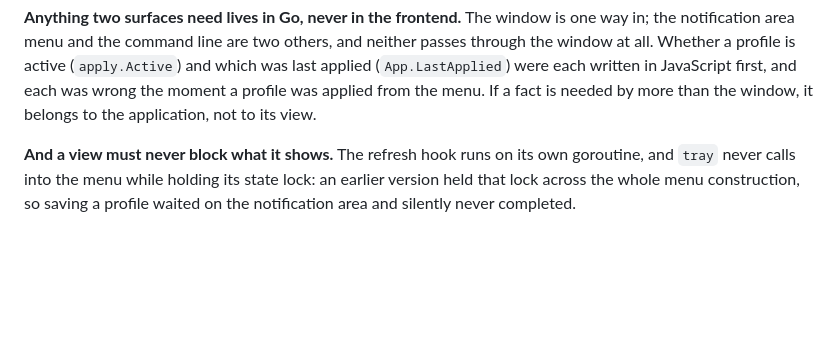
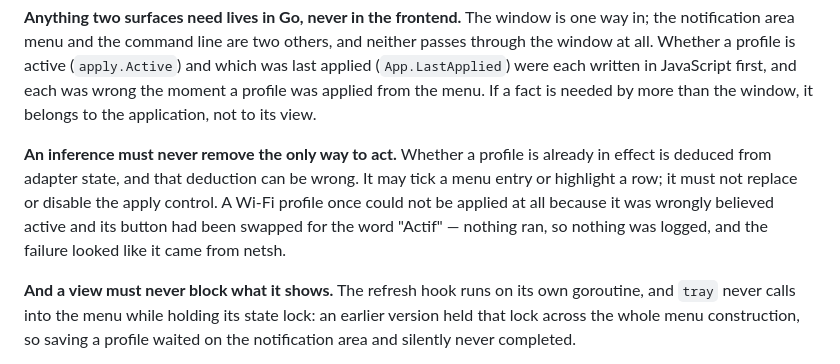
Before and after one commit to mhercelin/NetworkProfile, a Markdown page: CLAUDE.md, the part around the change. GitHub-like rendering; blank space fills up the shorter version.

Commit message:
Record the rule the Wi-Fi bug taught
Co-Authored-By: Claude Opus 5 <noreply@anthropic.com>

```diff
--- a/CLAUDE.md
+++ b/CLAUDE.md
@@ -52,6 +52,14 @@ neither passes through the window at all. Whether a profile is active
 written in JavaScript first, and each was wrong the moment a profile was applied
 from the menu. If a fact is needed by more than the window, it belongs to the
 application, not to its view.
+
+**An inference must never remove the only way to act.** Whether a profile is
+already in effect is deduced from adapter state, and that deduction can be
+wrong. It may tick a menu entry or highlight a row; it must not replace or
+disable the apply control. A Wi-Fi profile once could not be applied at all
+because it was wrongly believed active and its button had been swapped for the
+word "Actif" — nothing ran, so nothing was logged, and the failure looked like
+it came from netsh.
 
 **And a view must never block what it shows.** The refresh hook runs on its own
 goroutine, and `tray` never calls into the menu while holding its state lock:
```
